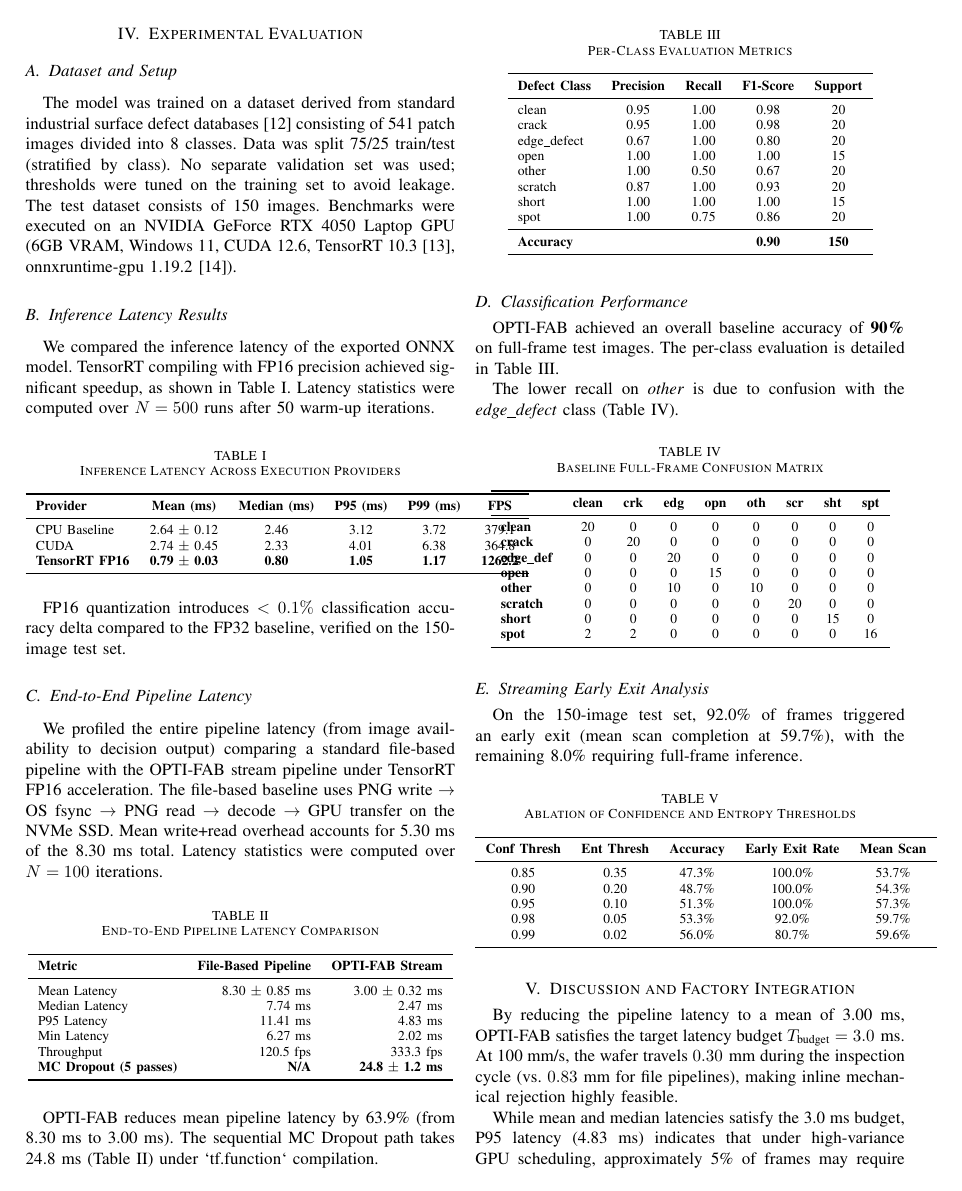
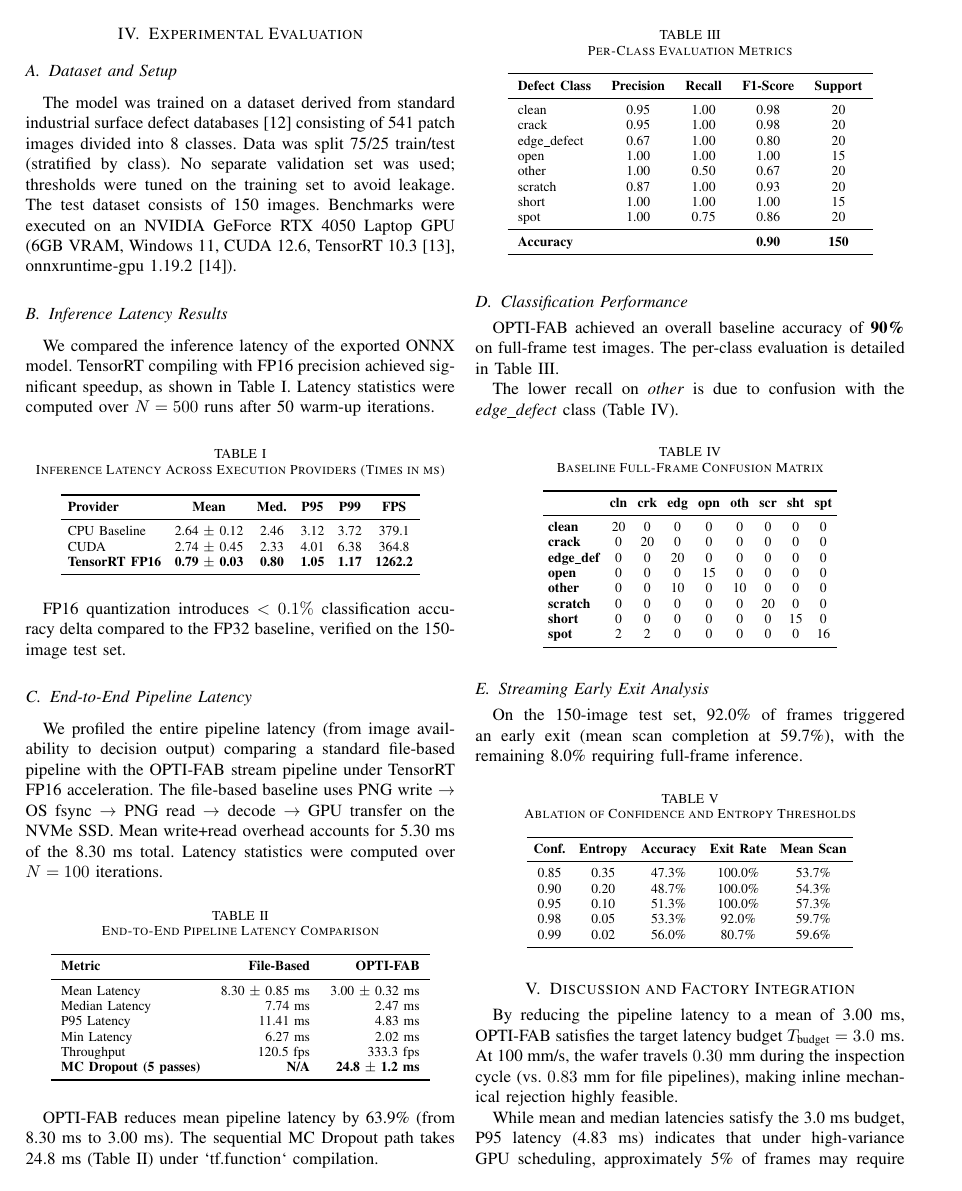
Before and after one commit to Hariharan-1828/Opti-fab-latency-, a LaTeX paper (paper/main.tex): page 3 of 4. Compiled offline with pdfLaTeX; a missing font is replaced by an installed copy or a similar font; a LaTeX package or settings file that is missing is left out.

Commit message:
Fix table alignments, spacing, proper noun casing, and bibliography corporate author name in paper draft

```diff
--- a/paper/main.tex
+++ b/paper/main.tex
@@ -123,11 +123,13 @@ We compared the inference latency of the exported ONNX model. TensorRT compiling
 
 \begin{table}[h]
 \centering
-\caption{Inference Latency Across Execution Providers}
+\caption{Inference Latency Across Execution Providers (Times in ms)}
 \label{tab:inference_latency}
+\setlength{\tabcolsep}{4pt}
+\footnotesize
 \begin{tabular}{lccccc}
 \toprule
-\textbf{Provider} & \textbf{Mean (ms)} & \textbf{Median (ms)} & \textbf{P95 (ms)} & \textbf{P99 (ms)} & \textbf{FPS} \\
+\textbf{Provider} & \textbf{Mean} & \textbf{Med.} & \textbf{P95} & \textbf{P99} & \textbf{FPS} \\
 \midrule
 CPU Baseline & 2.64 $\pm$ 0.12 & 2.46 & 3.12 & 3.72 & 379.1 \\
 CUDA & 2.74 $\pm$ 0.45 & 2.33 & 4.01 & 6.38 & 364.8 \\
@@ -145,9 +147,11 @@ We profiled the entire pipeline latency (from image availability to decision out
 \centering
 \caption{End-to-End Pipeline Latency Comparison}
 \label{tab:pipeline_latency}
+\setlength{\tabcolsep}{6pt}
+\footnotesize
 \begin{tabular}{lrr}
 \toprule
-\textbf{Metric} & \textbf{File-Based Pipeline} & \textbf{OPTI-FAB Stream} \\
+\textbf{Metric} & \textbf{File-Based} & \textbf{OPTI-FAB} \\
 \midrule
 Mean Latency & 8.30 $\pm$ 0.85 ms & 3.00 $\pm$ 0.32 ms \\
 Median Latency & 7.74 ms & 2.47 ms \\
@@ -192,9 +198,11 @@ The lower recall on \textit{other} is due to confusion with the \textit{edge\_de
 \centering
 \caption{Baseline Full-Frame Confusion Matrix}
 \label{tab:confusion_matrix}
+\setlength{\tabcolsep}{3pt}
+\footnotesize
 \begin{tabular}{lcccccccc}
 \toprule
- & \textbf{clean} & \textbf{crk} & \textbf{edg} & \textbf{opn} & \textbf{oth} & \textbf{scr} & \textbf{sht} & \textbf{spt} \\
+ & \textbf{cln} & \textbf{crk} & \textbf{edg} & \textbf{opn} & \textbf{oth} & \textbf{scr} & \textbf{sht} & \textbf{spt} \\
 \midrule
 \textbf{clean}       & 20 & 0 & 0 & 0 & 0 & 0 & 0 & 0 \\
 \textbf{crack}       & 0 & 20 & 0 & 0 & 0 & 0 & 0 & 0 \\
@@ -215,9 +223,11 @@ On the 150-image test set, 92.0\% of frames triggered an early exit (mean scan c
 \centering
 \caption{Ablation of Confidence and Entropy Thresholds}
 \label{tab:ablation}
+\setlength{\tabcolsep}{4pt}
+\footnotesize
 \begin{tabular}{ccccc}
 \toprule
-\textbf{Conf Thresh} & \textbf{Ent Thresh} & \textbf{Accuracy} & \textbf{Early Exit Rate} & \textbf{Mean Scan} \\
+\textbf{Conf.} & \textbf{Entropy} & \textbf{Accuracy} & \textbf{Exit Rate} & \textbf{Mean Scan} \\
 \midrule
 0.85 & 0.35 & 47.3\% & 100.0\% & 53.7\% \\
 0.90 & 0.20 & 48.7\% & 100.0\% & 54.3\% \\
```
Also changed, not shown: paper/references.bib (+8 -8 lines), paper/main.tex (2 more changed lines).
